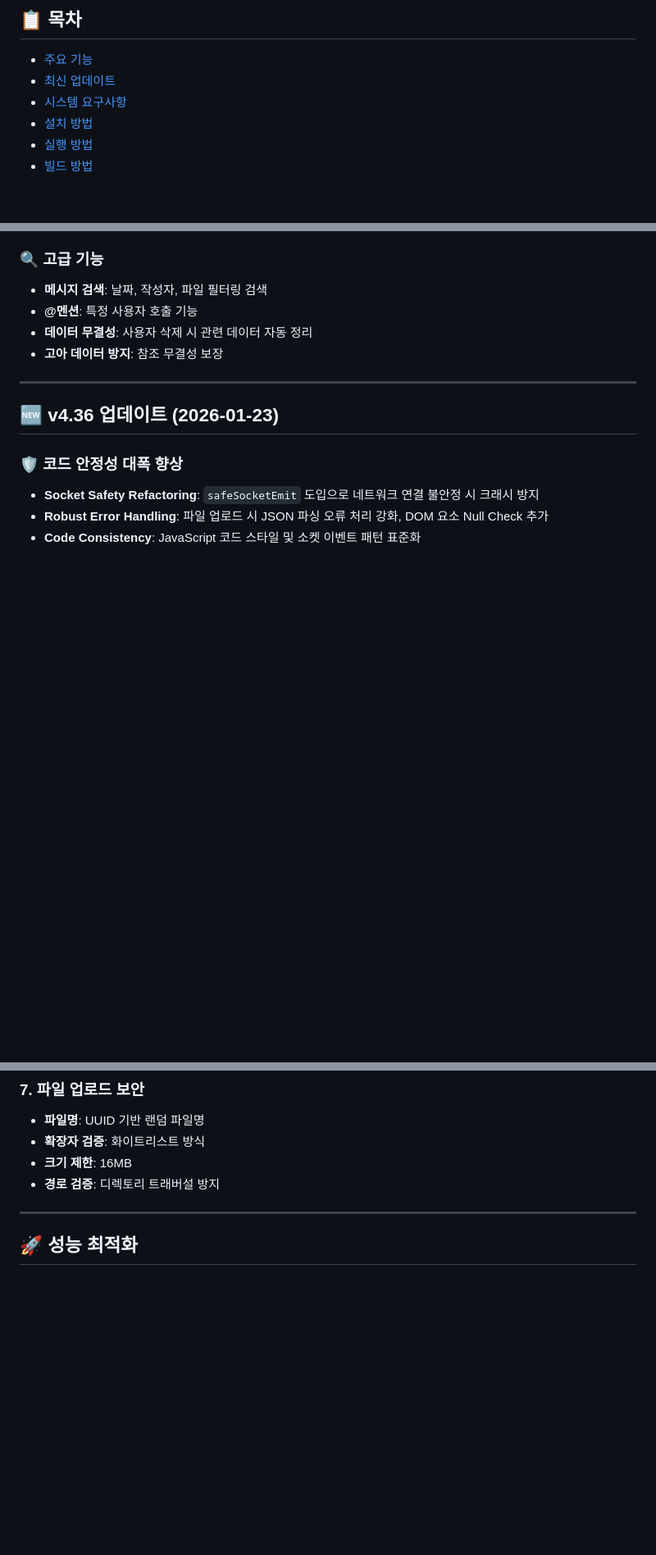
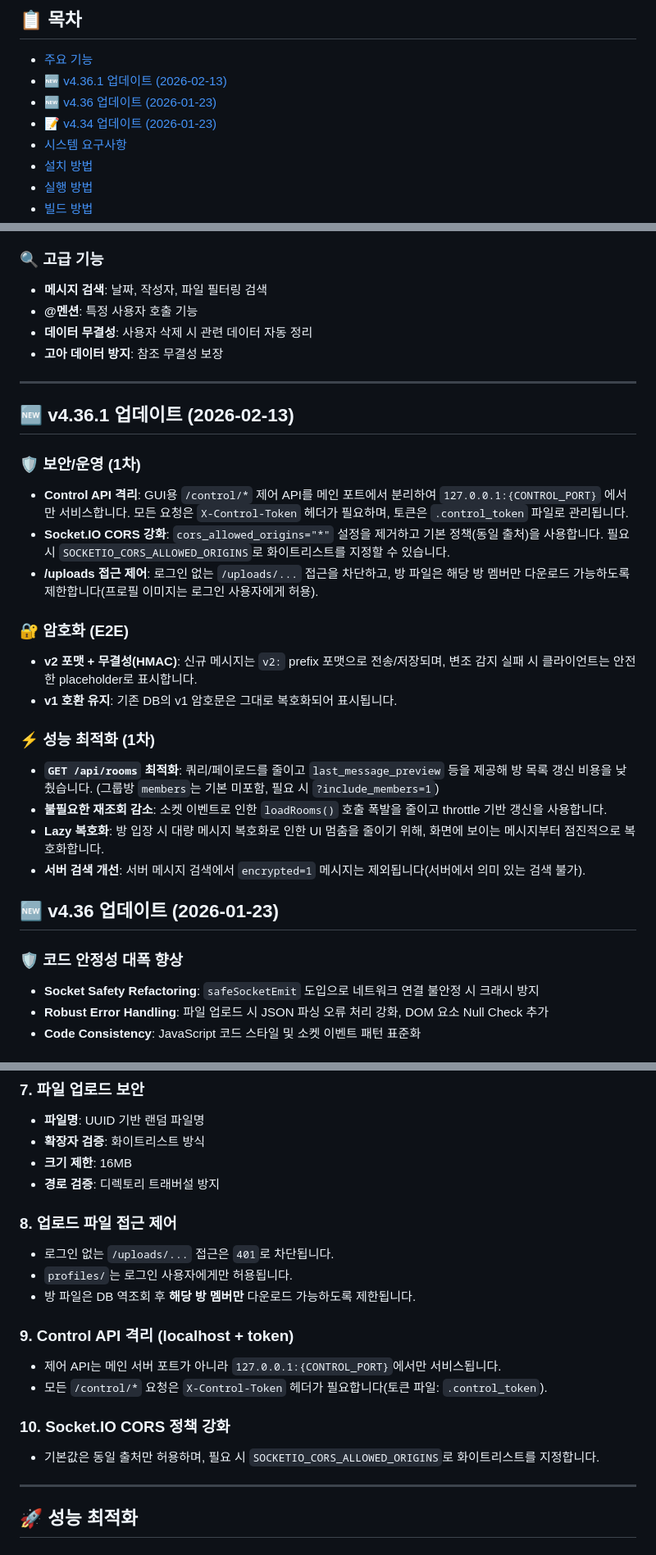
Before and after one commit to twbeatles/intranet-messenger, a Markdown page: README.md, 3 parts joined by grey strips. Shown at 82% size. Rendered like a GitHub page; blank space fills up the shorter version.

Commit message:
docs: document v4.36.1 security/perf changes

```diff
--- a/README.md
+++ b/README.md
@@ -11,7 +11,9 @@ Flask + Socket.IO + PyQt6 기반 **종단간 암호화(E2E)** 사내 메신저
 ## 📋 목차
 
 - [주요 기능](#-주요-기능)
-- [최신 업데이트](#-v434-업데이트-2026-01-23)
+- [🆕 v4.36.1 업데이트 (2026-02-13)](#-v4361-업데이트-2026-02-13)
+- [🆕 v4.36 업데이트 (2026-01-23)](#-v436-업데이트-2026-01-23)
+- [📝 v4.34 업데이트 (2026-01-23)](#-v434-업데이트-2026-01-23)
 - [시스템 요구사항](#-시스템-요구사항)
 - [설치 방법](#-설치-방법)
 - [실행 방법](#-실행-방법)
@@ -70,6 +72,23 @@ Flask + Socket.IO + PyQt6 기반 **종단간 암호화(E2E)** 사내 메신저
 - **고아 데이터 방지**: 참조 무결성 보장
 
 ---
+
+## 🆕 v4.36.1 업데이트 (2026-02-13)
+
+### 🛡️ 보안/운영 (1차)
+- **Control API 격리**: GUI용 `/control/*` 제어 API를 메인 포트에서 분리하여 `127.0.0.1:{CONTROL_PORT}` 에서만 서비스합니다. 모든 요청은 `X-Control-Token` 헤더가 필요하며, 토큰은 `.control_token` 파일로 관리됩니다.
+- **Socket.IO CORS 강화**: `cors_allowed_origins="*"` 설정을 제거하고 기본 정책(동일 출처)을 사용합니다. 필요 시 `SOCKETIO_CORS_ALLOWED_ORIGINS`로 화이트리스트를 지정할 수 있습니다.
+- **/uploads 접근 제어**: 로그인 없는 `/uploads/...` 접근을 차단하고, 방 파일은 해당 방 멤버만 다운로드 가능하도록 제한합니다(프로필 이미지는 로그인 사용자에게 허용).
+
+### 🔐 암호화 (E2E)
+- **v2 포맷 + 무결성(HMAC)**: 신규 메시지는 `v2:` prefix 포맷으로 전송/저장되며, 변조 감지 실패 시 클라이언트는 안전한 placeholder로 표시합니다.
+- **v1 호환 유지**: 기존 DB의 v1 암호문은 그대로 복호화되어 표시됩니다.
+
+### ⚡ 성능 최적화 (1차)
+- **`GET /api/rooms` 최적화**: 쿼리/페이로드를 줄이고 `last_message_preview` 등을 제공해 방 목록 갱신 비용을 낮췄습니다. (그룹방 `members`는 기본 미포함, 필요 시 `?include_members=1`)
+- **불필요한 재조회 감소**: 소켓 이벤트로 인한 `loadRooms()` 호출 폭발을 줄이고 throttle 기반 갱신을 사용합니다.
+- **Lazy 복호화**: 방 입장 시 대량 메시지 복호화로 인한 UI 멈춤을 줄이기 위해, 화면에 보이는 메시지부터 점진적으로 복호화합니다.
+- **서버 검색 개선**: 서버 메시지 검색에서 `encrypted=1` 메시지는 제외됩니다(서버에서 의미 있는 검색 불가).
 
 ## 🆕 v4.36 업데이트 (2026-01-23)
 
@@ -472,6 +493,18 @@ intranet-messenger-main/
 - **크기 제한**: 16MB
 - **경로 검증**: 디렉토리 트래버설 방지
 
+### 8. 업로드 파일 접근 제어
+- 로그인 없는 `/uploads/...` 접근은 `401`로 차단됩니다.
+- `profiles/`는 로그인 사용자에게만 허용됩니다.
+- 방 파일은 DB 역조회 후 **해당 방 멤버만** 다운로드 가능하도록 제한됩니다.
+
+### 9. Control API 격리 (localhost + token)
+- 제어 API는 메인 서버 포트가 아니라 `127.0.0.1:{CONTROL_PORT}`에서만 서비스됩니다.
+- 모든 `/control/*` 요청은 `X-Control-Token` 헤더가 필요합니다(토큰 파일: `.control_token`).
+
+### 10. Socket.IO CORS 정책 강화
+- 기본값은 동일 출처만 허용하며, 필요 시 `SOCKETIO_CORS_ALLOWED_ORIGINS`로 화이트리스트를 지정합니다.
+
 ---
 
 ## 🚀 성능 최적화
```
Also changed, not shown: other parts of README.md (+17 -0 lines).
